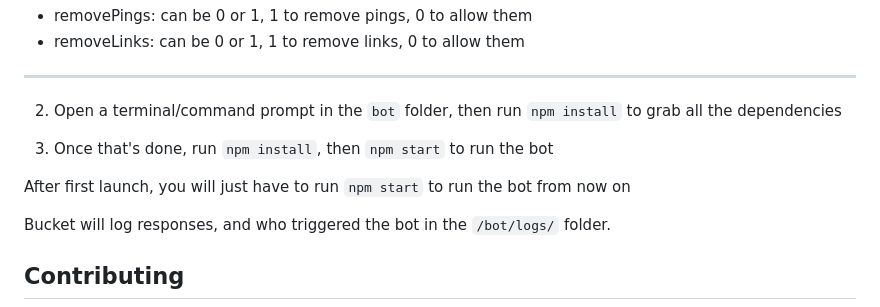
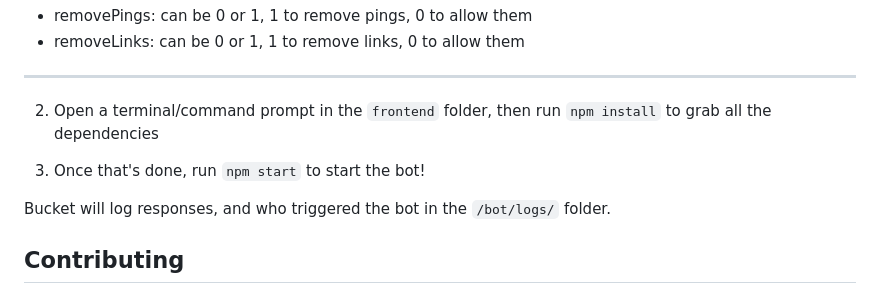
Before and after one commit to rungulus/Bucket, a Markdown page: README.md, the part around the change. GitHub-like rendering.

```diff
--- a/README.md
+++ b/README.md
@@ -82,11 +82,9 @@ Training will also take a while, especially if you've given it a lot of data. Fo
 - removeLinks: can be 0 or 1, 1 to remove links, 0 to allow them
 <hr>
 
-2. Open a terminal/command prompt in the `bot` folder, then run `npm install` to grab all the dependencies
+2. Open a terminal/command prompt in the `frontend` folder, then run `npm install` to grab all the dependencies
 
-3. Once that's done, run `npm install`, then `npm start` to run the bot
-
-After first launch, you will just have to run `npm start` to run the bot from now on
+3. Once that's done, run `npm start` to start the bot!
 
 Bucket will log responses, and who triggered the bot in the `/bot/logs/` folder.
 
```
